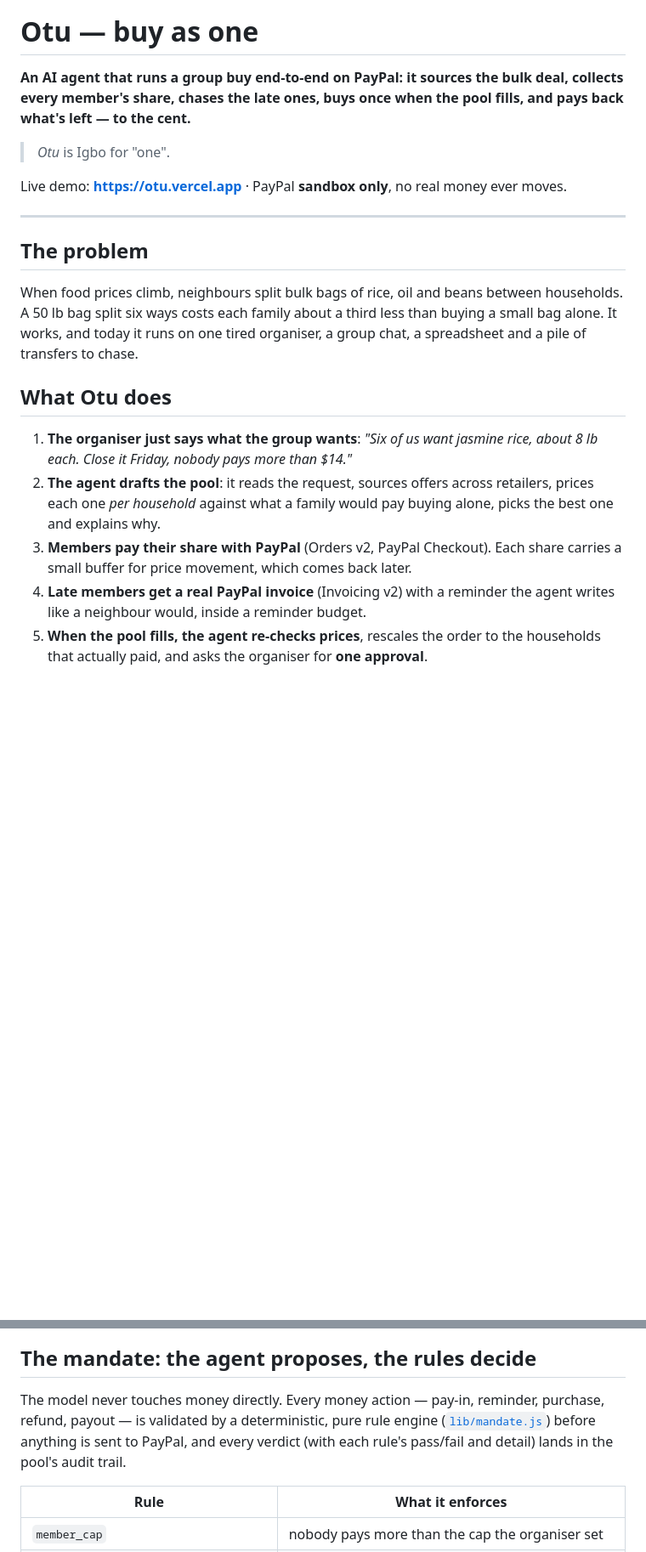
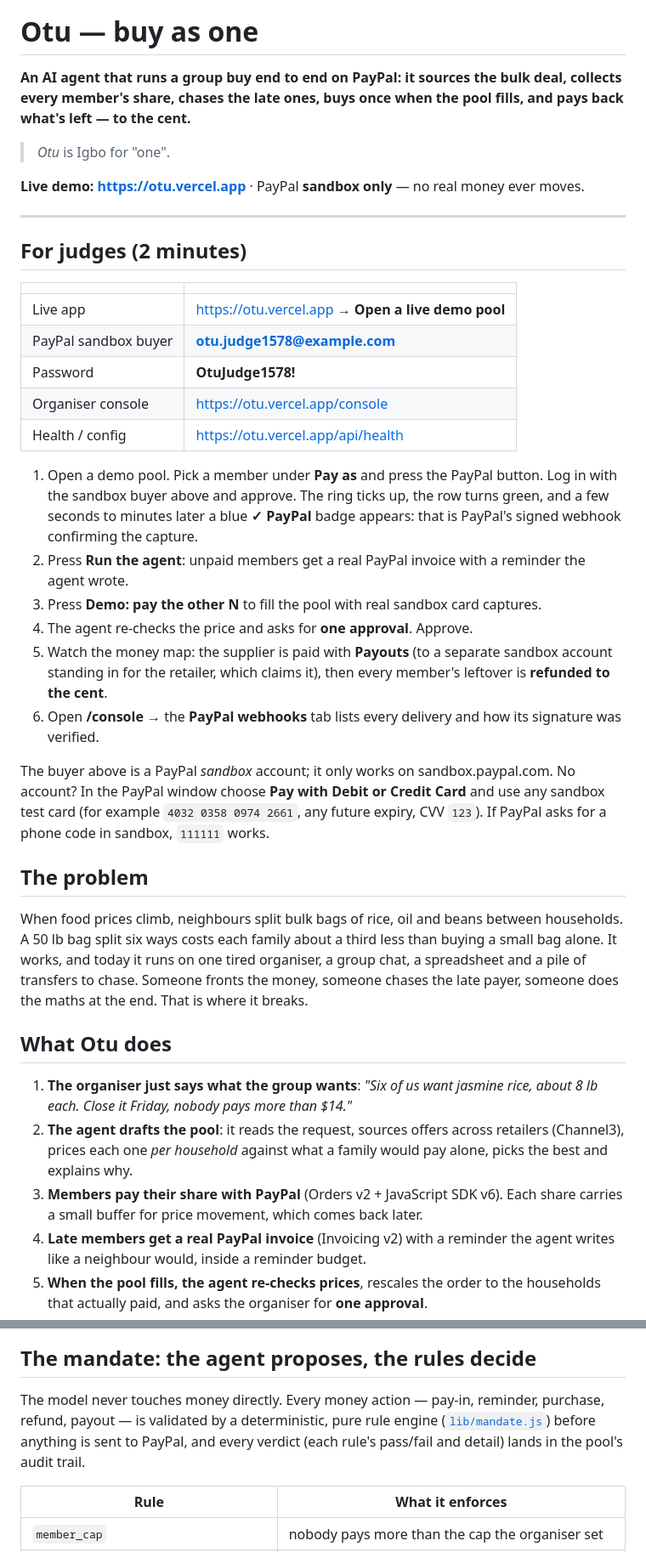
Before and after one commit to zxreigns/otu, a Markdown page: README.md, 2 parts joined by grey strips. Shown at 85% size. Drawn GitHub-style; blank space fills up the shorter version.

Commit message:
README: judge sandbox login, architecture and money-loop diagrams, webhook verification, licensing notes

```diff
--- a/README.md
+++ b/README.md
@@ -1,22 +3,41 @@
 # Otu — buy as one
 
-**An AI agent that runs a group buy end-to-end on PayPal: it sources the bulk deal, collects every member's share, chases the late ones, buys once when the pool fills, and pays back what's left — to the cent.**
+**An AI agent that runs a group buy end to end on PayPal: it sources the bulk deal, collects every member's share, chases the late ones, buys once when the pool fills, and pays back what's left — to the cent.**
 
 > *Otu* is Igbo for "one".
 
-Live demo: **https://otu.vercel.app** · PayPal **sandbox only**, no real money ever moves.
+**Live demo: https://otu.vercel.app** · PayPal **sandbox only** — no real money ever moves.
 
 ---
 
+## For judges (2 minutes)
+
+| | |
+|---|---|
+| Live app | https://otu.vercel.app → **Open a live demo pool** |
+| PayPal sandbox buyer | **otu.judge1578@example.com** |
+| Password | **OtuJudge1578!** |
+| Organiser console | https://otu.vercel.app/console |
+| Health / config | https://otu.vercel.app/api/health |
+
+1. Open a demo pool. Pick a member under **Pay as** and press the PayPal button. Log in with the sandbox buyer above and approve. The ring ticks up, the row turns green, and a few seconds to minutes later a blue **✓ PayPal** badge appears: that is PayPal's signed webhook confirming the capture.
+2. Press **Run the agent**: unpaid members get a real PayPal invoice with a reminder the agent wrote.
+3. Press **Demo: pay the other N** to fill the pool with real sandbox card captures.
+4. The agent re-checks the price and asks for **one approval**. Approve.
+5. Watch the money map: the supplier is paid with **Payouts** (to a separate sandbox account standing in for the retailer, which claims it), then every member's leftover is **refunded to the cent**.
+6. Open **/console** → the **PayPal webhooks** tab lists every delivery and how its signature was verified.
+
+The buyer above is a PayPal *sandbox* account; it only works on sandbox.paypal.com. No account? In the PayPal window choose **Pay with Debit or Credit Card** and use any sandbox test card (for example `4032 0358 0974 2661`, any future expiry, CVV `123`). If PayPal asks for a phone code in sandbox, `111111` works.
+
 ## The problem
 
-When food prices climb, neighbours split bulk bags of rice, oil and beans between households. A 50 lb bag split six ways costs each family about a third less than buying a small bag alone. It works, and today it runs on one tired organiser, a group chat, a spreadsheet and a pile of transfers to chase.
+When food prices climb, neighbours split bulk bags of rice, oil and beans between households. A 50 lb bag split six ways costs each family about a third less than buying a small bag alone. It works, and today it runs on one tired organiser, a group chat, a spreadsheet and a pile of transfers to chase. Someone fronts the money, someone chases the late payer, someone does the maths at the end. That is where it breaks.
 
 ## What Otu does
 
 1. **The organiser just says what the group wants**: *"Six of us want jasmine rice, about 8 lb each. Close it Friday, nobody pays more than $14."*
-2. **The agent drafts the pool**: it reads the request, sources offers across retailers, prices each one *per household* against what a family would pay buying alone, picks the best one and explains why.
-3. **Members pay their share with PayPal** (Orders v2, PayPal Checkout). Each share carries a small buffer for price movement, which comes back later.
+2. **The agent drafts the pool**: it reads the request, sources offers across retailers (Channel3), prices each one *per household* against what a family would pay alone, picks the best and explains why.
+3. **Members pay their share with PayPal** (Orders v2 + JavaScript SDK v6). Each share carries a small buffer for price movement, which comes back later.
 4. **Late members get a real PayPal invoice** (Invoicing v2) with a reminder the agent writes like a neighbour would, inside a reminder budget.
 5. **When the pool fills, the agent re-checks prices**, rescales the order to the households that actually paid, and asks the organiser for **one approval**.
 6. **It pays the supplier** (Payouts v1) and **refunds every member's surplus to their original PayPal payment** (Payments v2 refunds), exact to the cent.
@@ -24,7 +110,7 @@ When food prices climb, neighbours split bulk bags of rice, oil and beans betwee
 
 ## The mandate: the agent proposes, the rules decide
 
-The model never touches money directly. Every money action — pay-in, reminder, purchase, refund, payout — is validated by a deterministic, pure rule engine ([`lib/mandate.js`](lib/mandate.js)) before anything is sent to PayPal, and every verdict (with each rule's pass/fail and detail) lands in the pool's audit trail.
+The model never touches money directly. Every money action — pay-in, reminder, purchase, refund, payout — is validated by a deterministic, pure rule engine ([`lib/mandate.js`](lib/mandate.js)) before anything is sent to PayPal, and every verdict (each rule's pass/fail and detail) lands in the pool's audit trail.
 
 | Rule | What it enforces |
 |---|---|
```
Also changed, not shown: other parts of README.md (+95 -22 lines).
